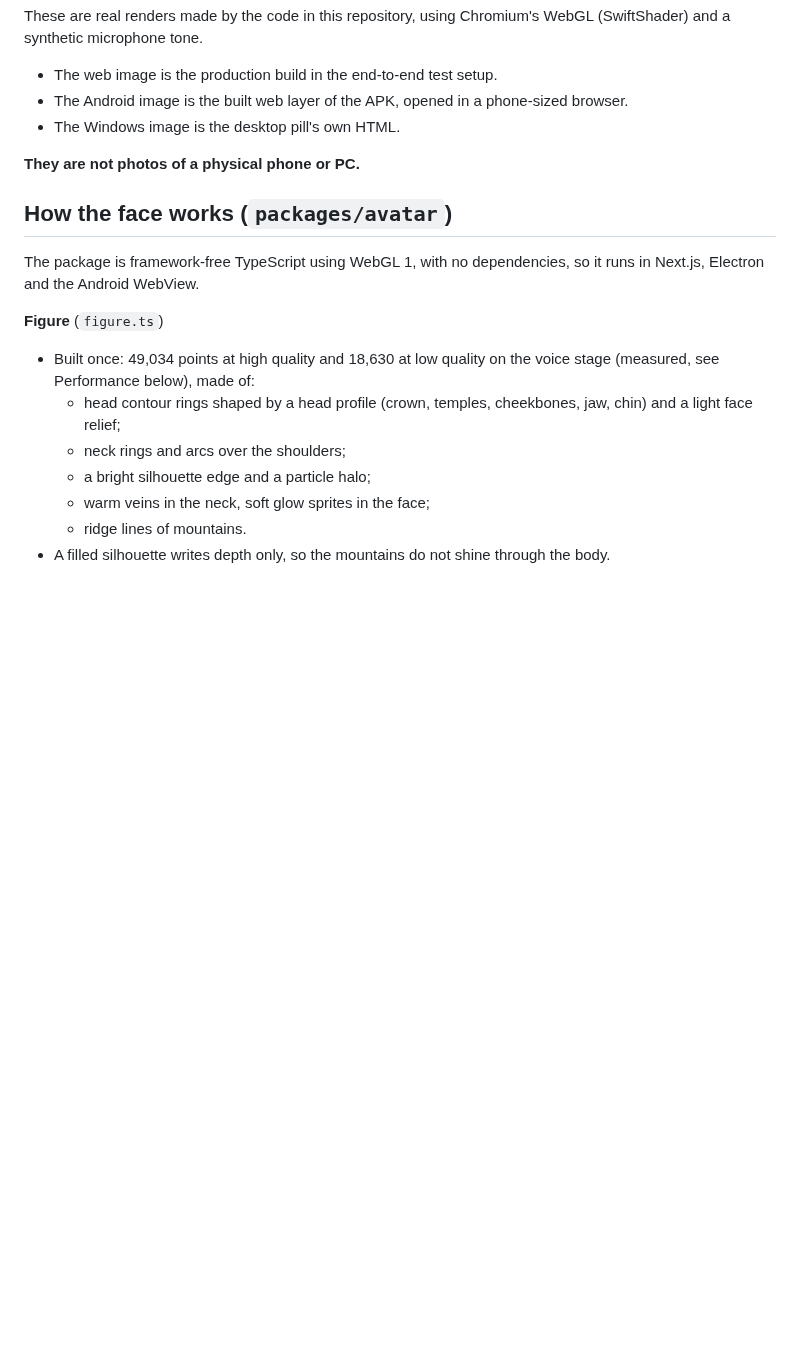
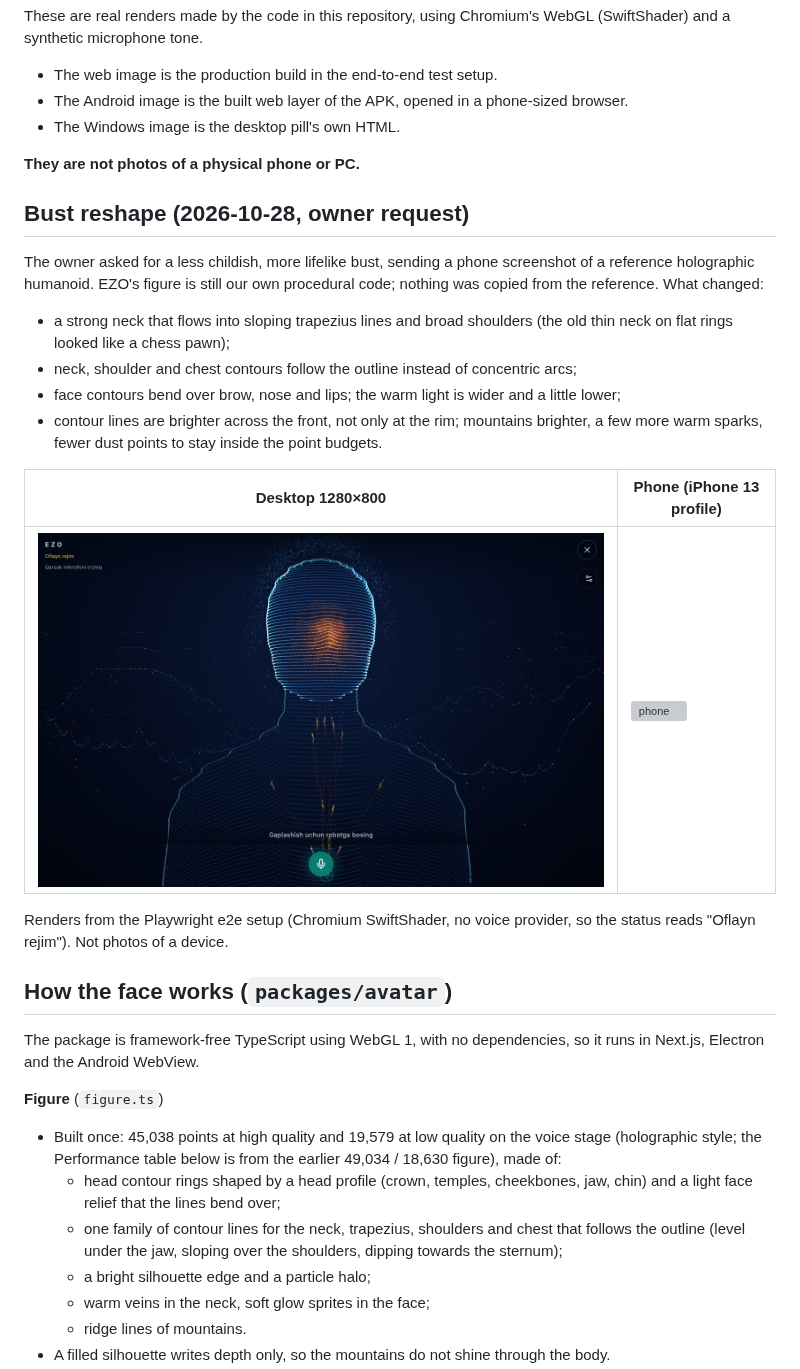
Before and after one commit to UmidjanDeveloper/EZO, a Markdown page: docs/devices/HUMANOID.md, the part around the change. Drawn GitHub-style; pictures changed too: docs/devices/img/humanoid-bust-desktop.png (added); blank space fills up the shorter version; grey boxes are pictures that could not be loaded.

Commit message:
feat(avatar): lifelike bust - strong neck, trapezius and shoulders with outline-following contours
The owner found the humanoid childish (thin neck on flat rings). Our own
procedural figure now has a neck that flows into sloping trapezius lines and
broad shoulders, one family of body contours that follows the outline, face
contours that bend over the relief, a wider warm face light and brighter lines.
Points stay within budget: 45,038 high / 19,579 low.

Co-Authored-By: Claude Opus 5.5 <noreply@anthropic.com>
Claude-Session: https://claude.ai/code/session_013hRMhzddshqWgGhZX3uQKi

```diff
--- a/docs/devices/HUMANOID.md
+++ b/docs/devices/HUMANOID.md
@@ -17,17 +17,37 @@ These are real renders made by the code in this repository, using Chromium's Web
 
 **They are not photos of a physical phone or PC.**
 
+## Bust reshape (2026-10-28, owner request)
+
+The owner asked for a less childish, more lifelike bust, sending a phone screenshot of a
+reference holographic humanoid. EZO's figure is still our own procedural code; nothing was
+copied from the reference. What changed:
+- a strong neck that flows into sloping trapezius lines and broad shoulders (the old thin
+  neck on flat rings looked like a chess pawn);
+- neck, shoulder and chest contours follow the outline instead of concentric arcs;
+- face contours bend over brow, nose and lips; the warm light is wider and a little lower;
+- contour lines are brighter across the front, not only at the rim; mountains brighter, a
+  few more warm sparks, fewer dust points to stay inside the point budgets.
+
+| Desktop 1280×800 | Phone (iPhone 13 profile) |
+|---|---|
+| ![desktop](img/humanoid-bust-desktop.png) | ![phone](img/humanoid-bust-phone.png) |
+
+Renders from the Playwright e2e setup (Chromium SwiftShader, no voice provider, so the
+status reads "Oflayn rejim"). Not photos of a device.
+
 ## How the face works (`packages/avatar`)
 
 The package is framework-free TypeScript using WebGL 1, with no dependencies, so it runs
 in Next.js, Electron and the Android WebView.
 
 **Figure** (`figure.ts`)
-- Built once: 49,034 points at high quality and 18,630 at low quality on the voice stage
-  (measured, see Performance below), made of:
+- Built once: 45,038 points at high quality and 19,579 at low quality on the voice stage
+  (holographic style; the Performance table below is from the earlier 49,034 / 18,630 figure), made of:
   - head contour rings shaped by a head profile (crown, temples, cheekbones, jaw, chin) and
-    a light face relief;
-  - neck rings and arcs over the shoulders;
+    a light face relief that the lines bend over;
+  - one family of contour lines for the neck, trapezius, shoulders and chest that follows the
+    outline (level under the jaw, sloping over the shoulders, dipping towards the sternum);
   - a bright silhouette edge and a particle halo;
   - warm veins in the neck, soft glow sprites in the face;
   - ridge lines of mountains.
```
Also changed, not shown: 4 other files.
